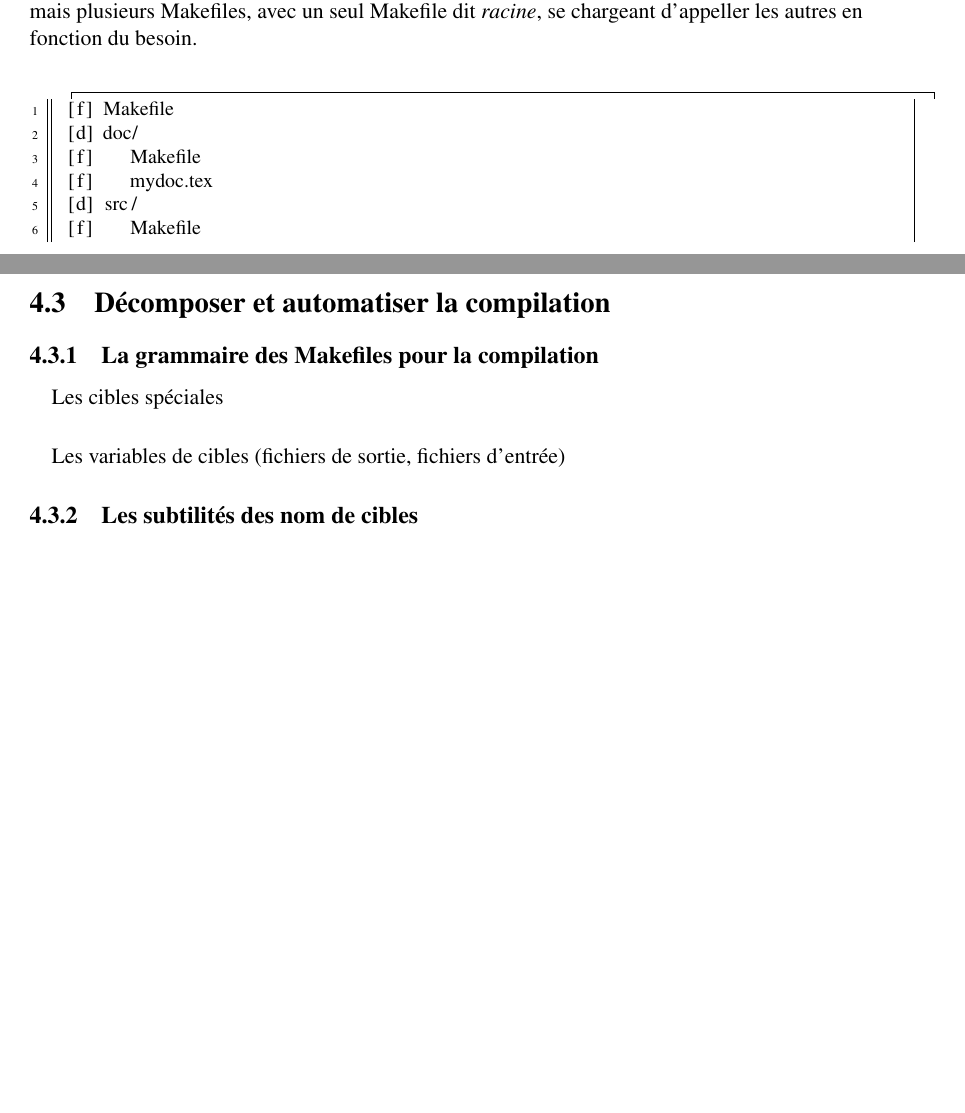
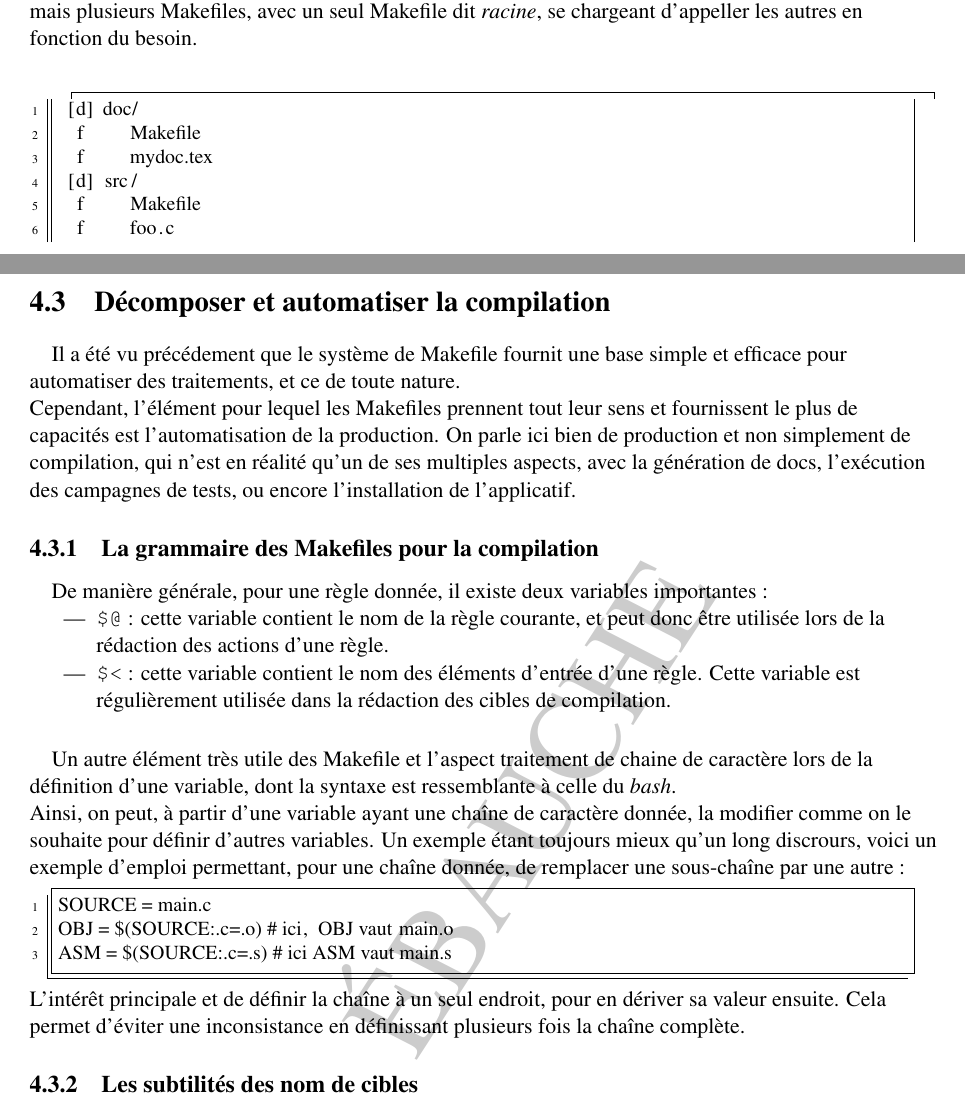
Before and after one commit to PThierry/outils_gnu, a LaTeX thesis (document.tex, which reads makefiles.tex): two parts of pages 27 and 29 of 54 before the commit and two parts of pages 27 and 29 of 56 after it, joined at a grey line, cut so that both start at the same text, the shorter picture padded with empty space. Compiled offline with pdfLaTeX; the source files are stored in an older character set and shown here as Unicode; a LaTeX package or settings file that is missing is left out.

Commit message:
updated Makefiles.tex. Updated explanation about compilation in makefiles and phony targets.

```diff
--- a/makefiles.tex
+++ b/makefiles.tex
@@ -176,10 +176,10 @@ autres en fonction du besoin.
 
 \paragraph{}
 \begin{lstlisting}[caption=Répartition des Makefiles dans un projet,label=lst:mak_directory]
- [f] Makefile
  [d] doc/
- [f]    Makefile
- [f]    mydoc.tex
+  f     Makefile
+  f     mydoc.tex
  [d] src/
- [f]    Makefile
- [f]    foo.c
+  f     Makefile
+  f     foo.c
+  f AUTHORS
@@ -249,12 +252,42 @@ init:
 
 \section{Décomposer et automatiser la compilation}
 
+\paragraph{}
+Il a été vu précédement que le système de Makefile fournit une base simple et efficace pour
+automatiser des traitements, et ce de toute nature.\\
+Cependant, l'élément pour lequel les Makefiles prennent tout leur sens et fournissent le plus de
+capacités est l'automatisation de la production. On parle ici bien de production et non simplement
+de compilation, qui n'est en réalité qu'un de ses multiples aspects, avec la génération de docs,
+l'exécution des campagnes de tests, ou encore l'installation de l'applicatif.
+
 \subsection{La grammaire des Makefiles pour la compilation}
 
 \paragraph{}
-Les cibles spéciales
+De manière générale, pour une règle donnée, il existe deux variables importantes :
+\begin{itemize}
+\item {\tt \$@} : cette variable contient le nom de la règle courante, et peut donc être utilisée
+lors de la rédaction des actions d'une règle.
+\item {\tt \$<} : cette variable contient le nom des éléments d'entrée d'une règle. Cette variable
+est régulièrement utilisée dans la rédaction des cibles de compilation.
+\end{itemize}
 
 \paragraph{}
-Les variables de cibles (fichiers de sortie, fichiers d'entrée)
+Un autre élément très utile des Makefile et l'aspect traitement de chaine de caractère lors de la
+définition d'une variable, dont la syntaxe est ressemblante à celle du {\it bash}.\\
+Ainsi, on peut, à partir d'une variable ayant une chaîne de caractère donnée, la modifier comme on
+le souhaite pour définir d'autres variables. Un exemple étant toujours mieux qu'un long discrours,
+voici un exemple d'emploi permettant, pour une chaîne donnée, de remplacer une sous-chaîne par une
+autre :\\
+\begin{lstlisting}{language=Make,caption={Traitement de chaînes de caractères dans les Makefiles},label=lst:mak_glob}
+SOURCE = main.c
+OBJ = $(SOURCE:.c=.o) # ici, OBJ vaut main.o
+ASM = $(SOURCE:.c=.s) # ici ASM vaut main.s
+\end{lstlisting}
+
+L'intérêt principale et de définir la chaîne à un seul endroit, pour en dériver sa valeur ensuite.
+Cela permet d'éviter une inconsistance en définissant plusieurs fois la chaîne complète.
 
 \subsection{Les subtilités des nom de cibles}
+
+\paragraph{}
+Il est tout à fait possible d'utiliser une variable comme nom de cible. C'est d'ailleurs souvent le cas
```
Also changed, not shown: makefiles.tex (43 more changed lines).
